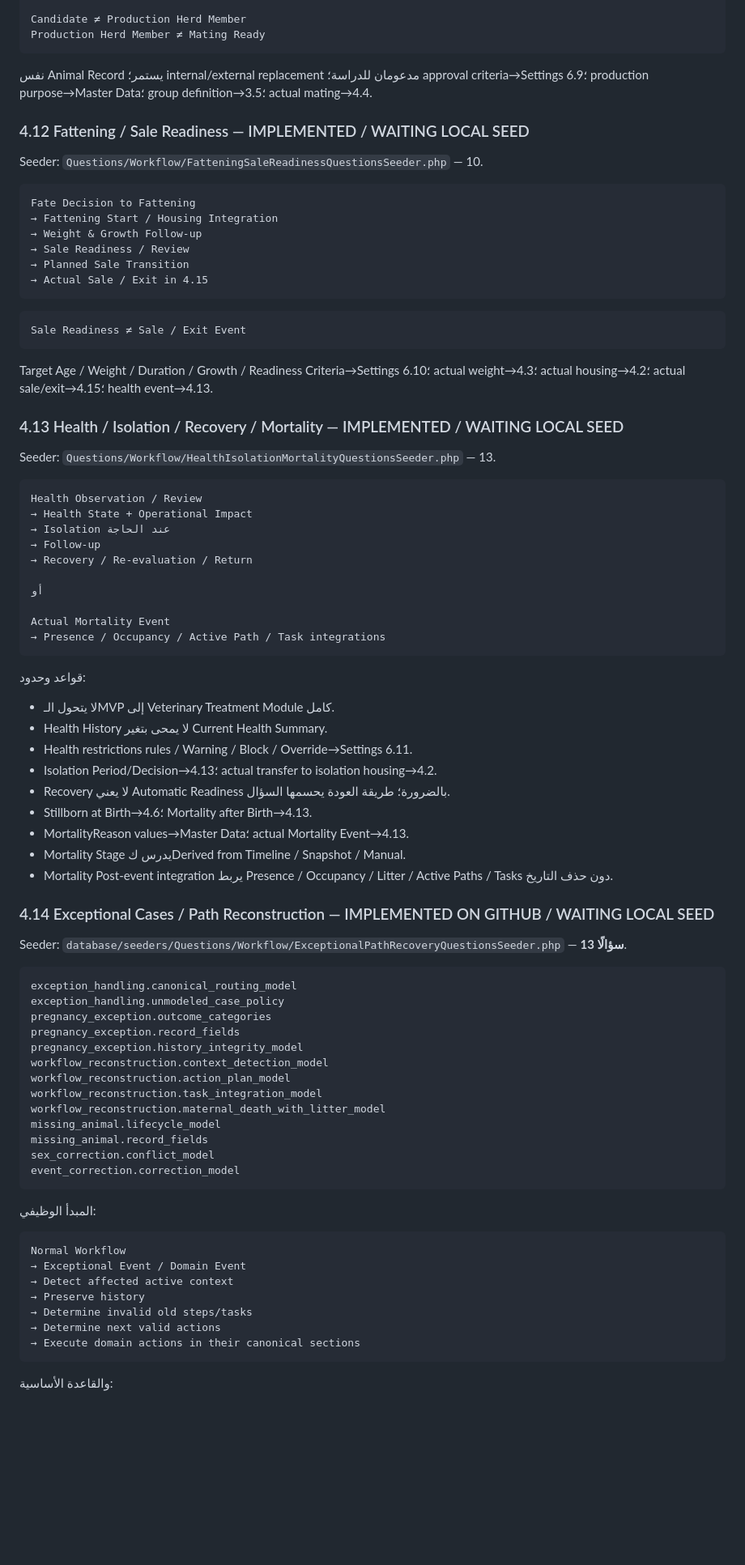
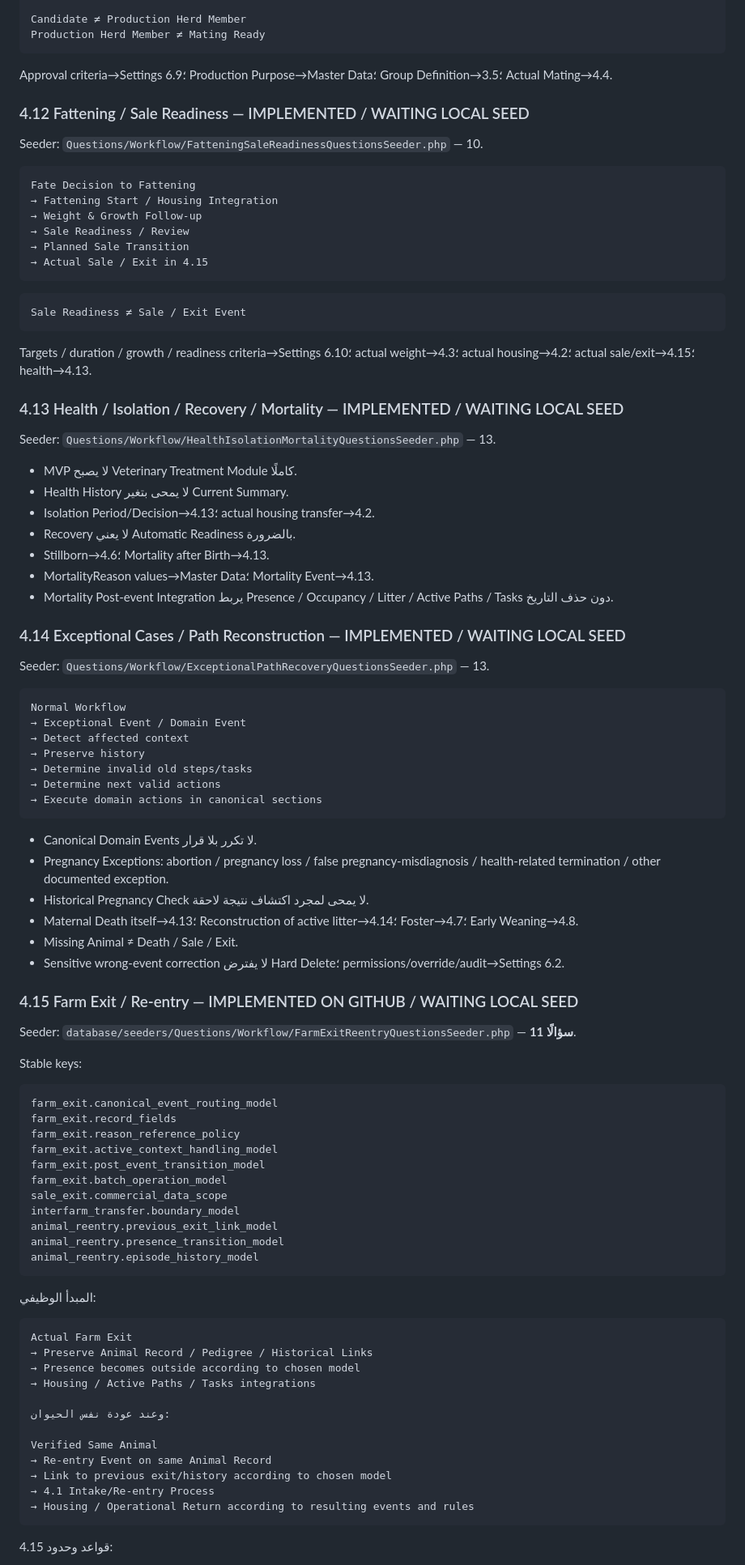
Before and after one commit to hanyfreestyle/farm-blueprint.test, a Markdown page: docs/FARM_BLUEPRINT_PROJECT_CONTEXT.md, the part around one of its changes. Shown at 81% size. Rendered like a GitHub page; blank space fills up the shorter version.

Commit message:
Document farm exit and re-entry workflow questions

````diff
--- a/docs/FARM_BLUEPRINT_PROJECT_CONTEXT.md
+++ b/docs/FARM_BLUEPRINT_PROJECT_CONTEXT.md
@@ -360,7 +355,7 @@ Candidate ≠ Production Herd Member
 Production Herd Member ≠ Mating Ready
 ```
 
-نفس Animal Record يستمر؛ internal/external replacement مدعومان للدراسة؛ approval criteria→Settings 6.9؛ production purpose→Master Data؛ group definition→3.5؛ actual mating→4.4.
+Approval criteria→Settings 6.9؛ Production Purpose→Master Data؛ Group Definition→3.5؛ Actual Mating→4.4.
 
 ### 4.12 Fattening / Sale Readiness — IMPLEMENTED / WAITING LOCAL SEED
 
@@ -379,68 +374,77 @@ Fate Decision to Fattening
 Sale Readiness ≠ Sale / Exit Event
 ```
 
-Target Age / Weight / Duration / Growth / Readiness Criteria→Settings 6.10؛ actual weight→4.3؛ actual housing→4.2؛ actual sale/exit→4.15؛ health event→4.13.
+Targets / duration / growth / readiness criteria→Settings 6.10؛ actual weight→4.3؛ actual housing→4.2؛ actual sale/exit→4.15؛ health→4.13.
 
 ### 4.13 Health / Isolation / Recovery / Mortality — IMPLEMENTED / WAITING LOCAL SEED
 
 Seeder: `Questions/Workflow/HealthIsolationMortalityQuestionsSeeder.php` — 13.
 
+- MVP لا يصبح Veterinary Treatment Module كاملًا.
+- Health History لا يمحى بتغير Current Summary.
+- Isolation Period/Decision→4.13؛ actual housing transfer→4.2.
+- Recovery لا يعني Automatic Readiness بالضرورة.
+- Stillborn→4.6؛ Mortality after Birth→4.13.
+- MortalityReason values→Master Data؛ Mortality Event→4.13.
+- Mortality Post-event Integration يربط Presence / Occupancy / Litter / Active Paths / Tasks دون حذف التاريخ.
+
+### 4.14 Exceptional Cases / Path Reconstruction — IMPLEMENTED / WAITING LOCAL SEED
+
+Seeder: `Questions/Workflow/ExceptionalPathRecoveryQuestionsSeeder.php` — 13.
+
 ```text
-Health Observation / Review
-→ Health State + Operational Impact
-→ Isolation عند الحاجة
-→ Follow-up
-→ Recovery / Re-evaluation / Return
-
-أو
-
-Actual Mortality Event
-→ Presence / Occupancy / Active Path / Task integrations
+Normal Workflow
+→ Exceptional Event / Domain Event
+→ Detect affected context
+→ Preserve history
+→ Determine invalid old steps/tasks
+→ Determine next valid actions
+→ Execute domain actions in canonical sections
 ```
 
-قواعد وحدود:
+- Canonical Domain Events لا تكرر بلا قرار.
+- Pregnancy Exceptions: abortion / pregnancy loss / false pregnancy-misdiagnosis / health-related termination / other documented exception.
+- Historical Pregnancy Check لا يمحى لمجرد اكتشاف نتيجة لاحقة.
+- Maternal Death itself→4.13؛ Reconstruction of active litter→4.14؛ Foster→4.7؛ Early Weaning→4.8.
+- Missing Animal ≠ Death / Sale / Exit.
+- Sensitive wrong-event correction لا يفترض Hard Delete؛ permissions/override/audit→Settings 6.2.
 
-- لا يتحول الـMVP إلى Veterinary Treatment Module كامل.
-- Health History لا يمحى بتغير Current Health Summary.
-- Health restrictions rules / Warning / Block / Override→Settings 6.11.
-- Isolation Period/Decision→4.13؛ actual transfer to isolation housing→4.2.
-- Recovery لا يعني Automatic Readiness بالضرورة؛ طريقة العودة يحسمها السؤال.
-- Stillborn at Birth→4.6؛ Mortality after Birth→4.13.
-- MortalityReason values→Master Data؛ actual Mortality Event→4.13.
-- Mortality Stage يدرس كDerived from Timeline / Snapshot / Manual.
-- Mortality Post-event integration يربط Presence / Occupancy / Litter / Active Paths / Tasks دون حذف التاريخ.
+### 4.15 Farm Exit / Re-entry — IMPLEMENTED ON GITHUB / WAITING LOCAL SEED
 
-### 4.14 Exceptional Cases / Path Reconstruction — IMPLEMENTED ON GITHUB / WAITING LOCAL SEED
+Seeder: `database/seeders/Questions/Workflow/FarmExitReentryQuestionsSeeder.php` — **11 سؤالًا**.
 
-Seeder: `database/seeders/Questions/Workflow/ExceptionalPathRecoveryQuestionsSeeder.php` — **13 سؤالًا**.
+Stable keys:
 
 ```text
-exception_handling.canonical_routing_model
-exception_handling.unmodeled_case_policy
-pregnancy_exception.outcome_categories
-pregnancy_exception.record_fields
-pregnancy_exception.history_integrity_model
-workflow_reconstruction.context_detection_model
-workflow_reconstruction.action_plan_model
-workflow_reconstruction.task_integration_model
-workflow_reconstruction.maternal_death_with_litter_model
-missing_animal.lifecycle_model
-missing_animal.record_fields
-sex_correction.conflict_model
-event_correction.correction_model
+farm_exit.canonical_event_routing_model
+farm_exit.record_fields
+farm_exit.reason_reference_policy
+farm_exit.active_context_handling_model
+farm_exit.post_event_transition_model
+farm_exit.batch_operation_model
+sale_exit.commercial_data_scope
+interfarm_transfer.boundary_model
+animal_reentry.previous_exit_link_model
+animal_reentry.presence_transition_model
+animal_reentry.episode_history_model
 ```
 
 المبدأ الوظيفي:
 
 ```text
-Normal Workflow
-→ Exceptional Event / Domain Event
-→ Detect affected active context
-→ Preserve history
-→ Determine invalid old steps/tasks
-→ Determine next valid actions
-→ Execute domain actions in their canonical sections
+Actual Farm Exit
+→ Preserve Animal Record / Pedigree / Historical Links
+→ Presence becomes outside according to chosen model
+→ Housing / Active Paths / Tasks integrations
+
+وعند عودة نفس الحيوان:
+
+Verified Same Animal
+→ Re-entry Event on same Animal Record
+→ Link to previous exit/history according to chosen model
+→ 4.1 Intake/Re-entry Process
+→ Housing / Operational Return according to resulting events and rules
 ```
 
-والقاعدة الأساسية:
+قواعد وحدود 4.15:
 
````
Also changed, not shown: other parts of docs/FARM_BLUEPRINT_PROJECT_CONTEXT.md (+49 -55 lines).
